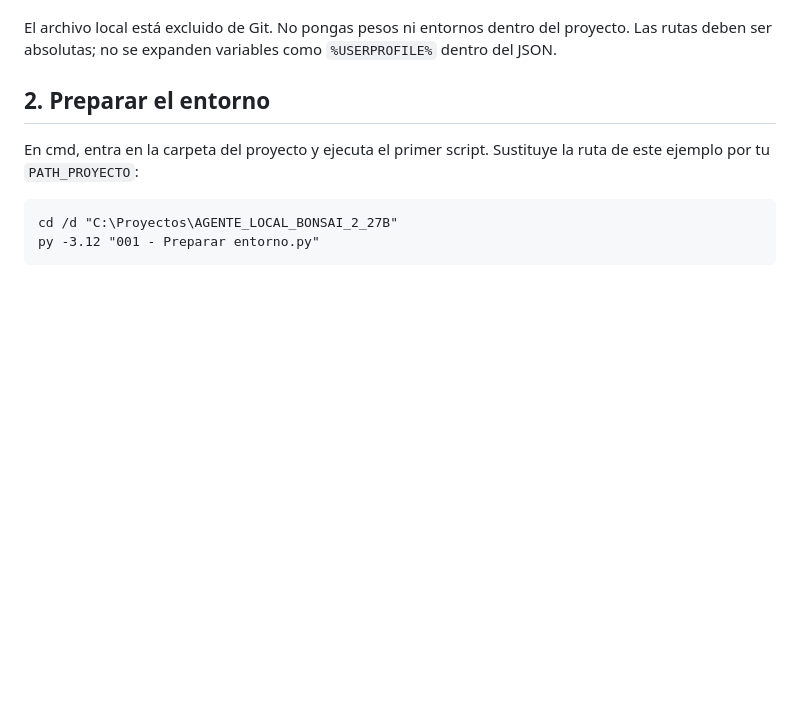
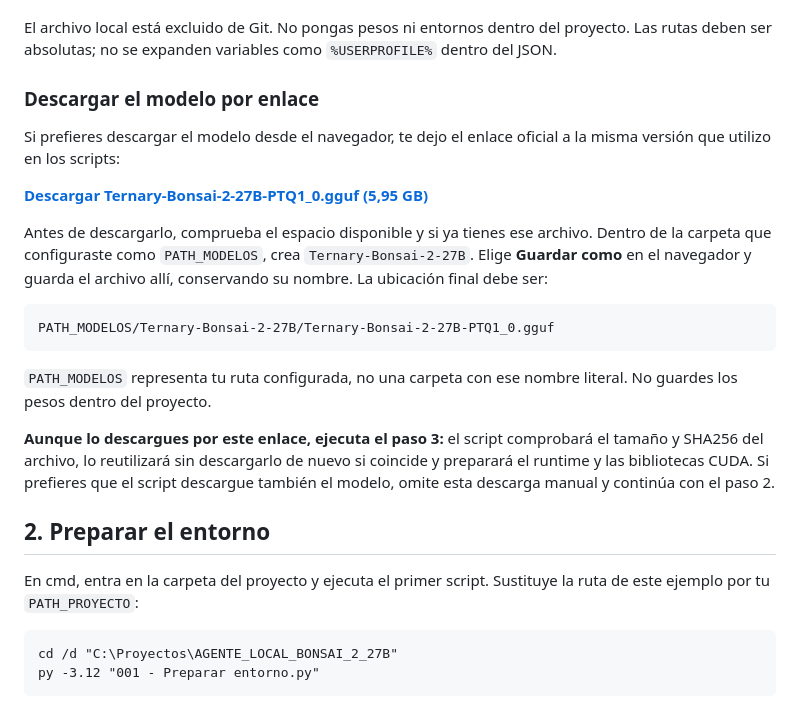
Before and after one commit to Nahuel247/AGENTE_LOCAL_BONSAI_2_27B, a Markdown page: README.md, the part around the change. GitHub-like rendering; blank space fills up the shorter version.

Commit message:
docs: agrega enlace directo de descarga del modelo

````diff
--- a/README.md
+++ b/README.md
@@ -86,6 +86,22 @@ Copia `rutas_ejemplo.json` como **`rutas_locales.json`**, al lado de los scripts
 Si es tu primera instalación, `PATH_PYTHON` puede apuntar al futuro entorno `bonsai_27b`, como en el ejemplo: el paso siguiente lo crea si no encuentra otro compatible. Después comprobarás que esta ruta coincide con la que muestra el script.
 
 El archivo local está excluido de Git. No pongas pesos ni entornos dentro del proyecto. Las rutas deben ser absolutas; no se expanden variables como `%USERPROFILE%` dentro del JSON.
+
+### Descargar el modelo por enlace
+
+Si prefieres descargar el modelo desde el navegador, te dejo el enlace oficial a la misma versión que utilizo en los scripts:
+
+**[Descargar Ternary-Bonsai-2-27B-PTQ1_0.gguf (5,95 GB)](https://huggingface.co/prism-ml/Ternary-Bonsai-2-27B-gguf/resolve/6ed5e12bf84b7a63069882c91dd9e9218647d17b/Ternary-Bonsai-2-27B-PTQ1_0.gguf)**
+
+Antes de descargarlo, comprueba el espacio disponible y si ya tienes ese archivo. Dentro de la carpeta que configuraste como `PATH_MODELOS`, crea `Ternary-Bonsai-2-27B`. Elige **Guardar como** en el navegador y guarda el archivo allí, conservando su nombre. La ubicación final debe ser:
+
+```text
+PATH_MODELOS/Ternary-Bonsai-2-27B/Ternary-Bonsai-2-27B-PTQ1_0.gguf
+```
+
+`PATH_MODELOS` representa tu ruta configurada, no una carpeta con ese nombre literal. No guardes los pesos dentro del proyecto.
+
+**Aunque lo descargues por este enlace, ejecuta el paso 3:** el script comprobará el tamaño y SHA256 del archivo, lo reutilizará sin descargarlo de nuevo si coincide y preparará el runtime y las bibliotecas CUDA. Si prefieres que el script descargue también el modelo, omite esta descarga manual y continúa con el paso 2.
 
 ## 2. Preparar el entorno
 
````
